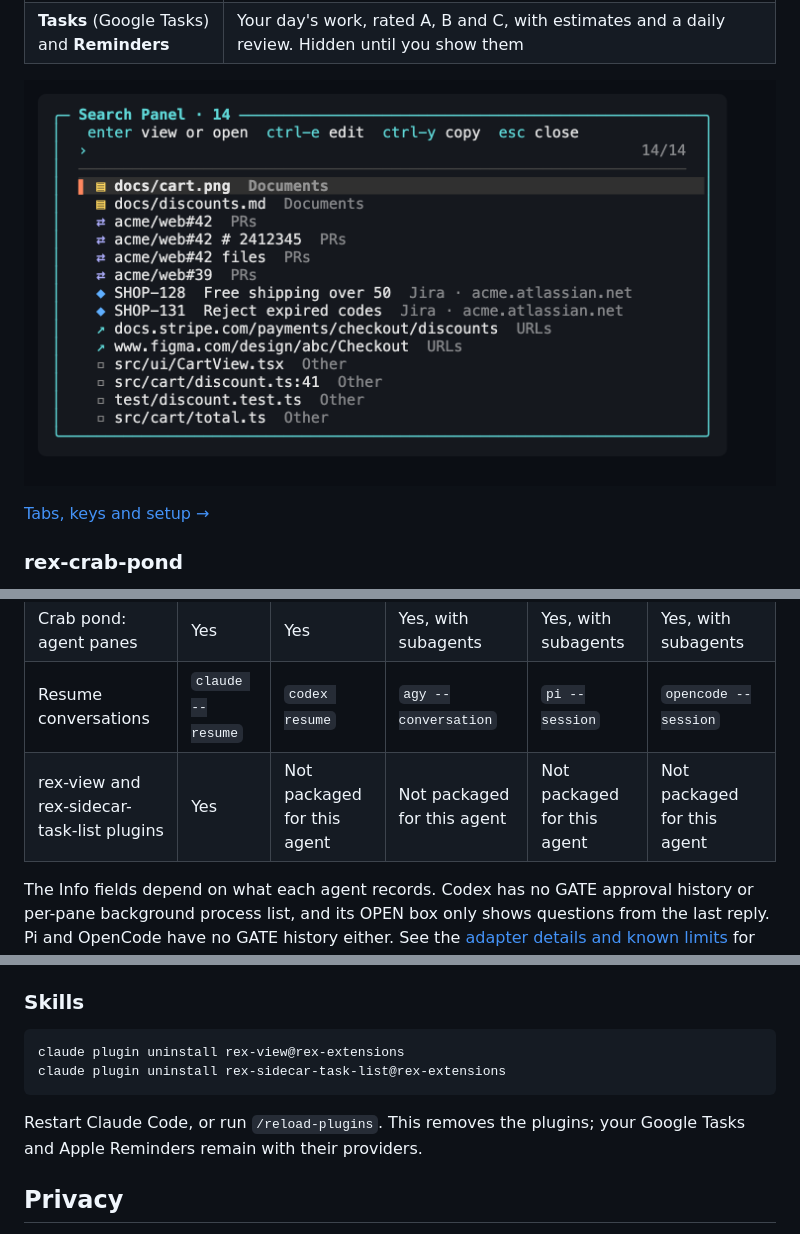
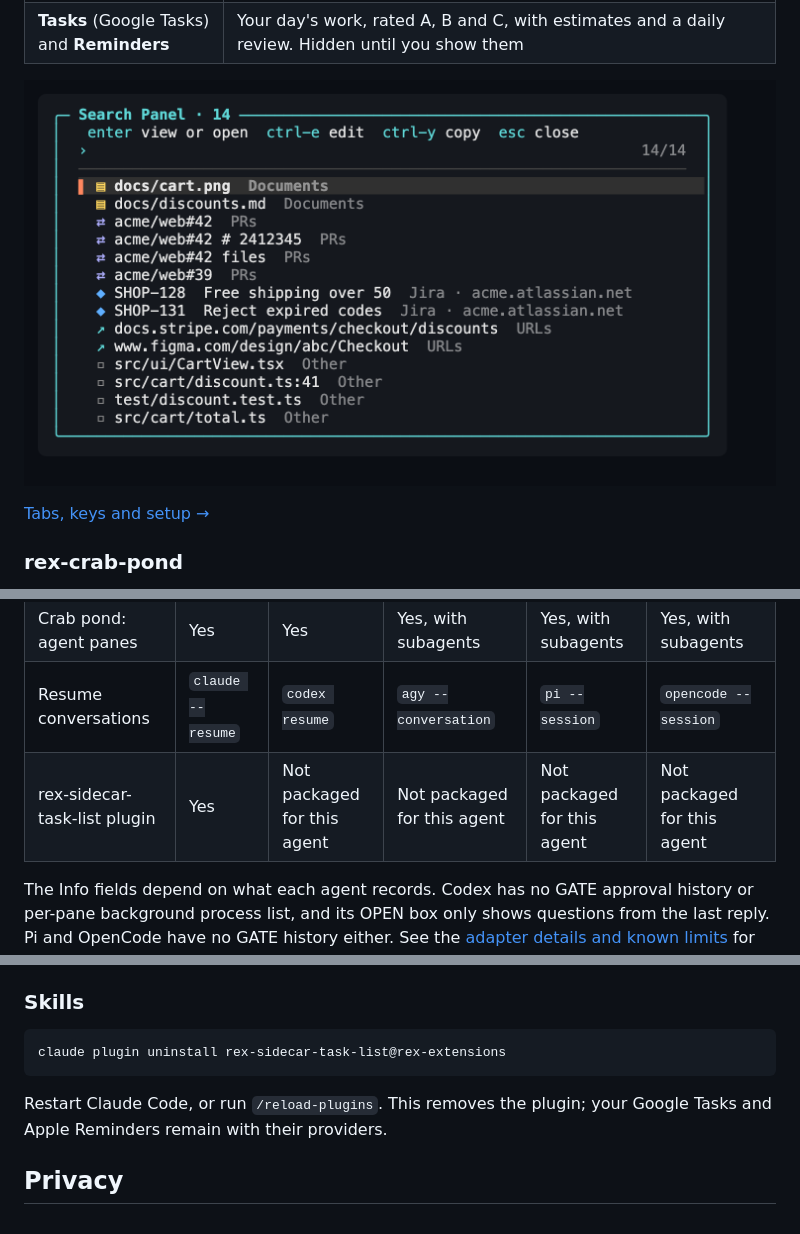
Before and after one commit to evgeny-golubev/rex-extensions, a Markdown page: README.md, 3 parts joined by grey strips. Rendered like a GitHub page.

````diff
--- a/README.md
+++ b/README.md
@@ -52,7 +49,7 @@ when the agent exits.
 | **Artifacts** | The documents, PRs, Jira issues and links the agent's replies mention. The **Search Panel** (`Cmd+Ctrl+Alt+Shift+O`) lists them all in a float |
 | **Tasks** (Google Tasks) and **Reminders** | Your day's work, rated A, B and C, with estimates and a daily review. Hidden until you show them |
 
-![The Search Panel float, listing files, Jira keys, pull requests and links, with made-up data](docs/rex-view.png)
+![The Search Panel float, listing files, Jira keys, pull requests and links, with made-up data](docs/search-panel.png)
 
 [Tabs, keys and setup →](rex-sidecar/README.md)
 
@@ -231,7 +219,7 @@ Claude Code plugins.
 | Sidecar: Changes, Info and Artifacts | Yes | Yes, with the limits below | Yes, from its conversation transcript | Yes, from its session file | Yes, from its database |
 | Crab pond: agent panes | Yes | Yes | Yes, with subagents | Yes, with subagents | Yes, with subagents |
 | Resume conversations | `claude --resume` | `codex resume` | `agy --conversation` | `pi --session` | `opencode --session` |
-| rex-view and rex-sidecar-task-list plugins | Yes | Not packaged for this agent | Not packaged for this agent | Not packaged for this agent | Not packaged for this agent |
+| rex-sidecar-task-list plugin | Yes | Not packaged for this agent | Not packaged for this agent | Not packaged for this agent | Not packaged for this agent |
 
 The Info fields depend on what each agent records. Codex has no GATE approval
 history or per-pane background process list, and its OPEN box only shows
@@ -314,11 +302,10 @@ are in `~/.config/rex/state/opencode/` and can be deleted.
 ### Skills
 
 ```sh
-claude plugin uninstall rex-view@rex-extensions
 claude plugin uninstall rex-sidecar-task-list@rex-extensions
 ```
 
-Restart Claude Code, or run `/reload-plugins`. This removes the plugins;
+Restart Claude Code, or run `/reload-plugins`. This removes the plugin;
 your Google Tasks and Apple Reminders remain with their providers.
 
 ## Privacy
````
Also changed, not shown: other parts of README.md (+2 -16 lines), CHANGELOG.md (+7 -0 lines), plugins/rex-view/README.md (deleted, +0 -124 lines), rex-sidecar/README.md (+4 -6 lines), docs/search-panel.png (renamed from docs/rex-view.png), 12 other files.
